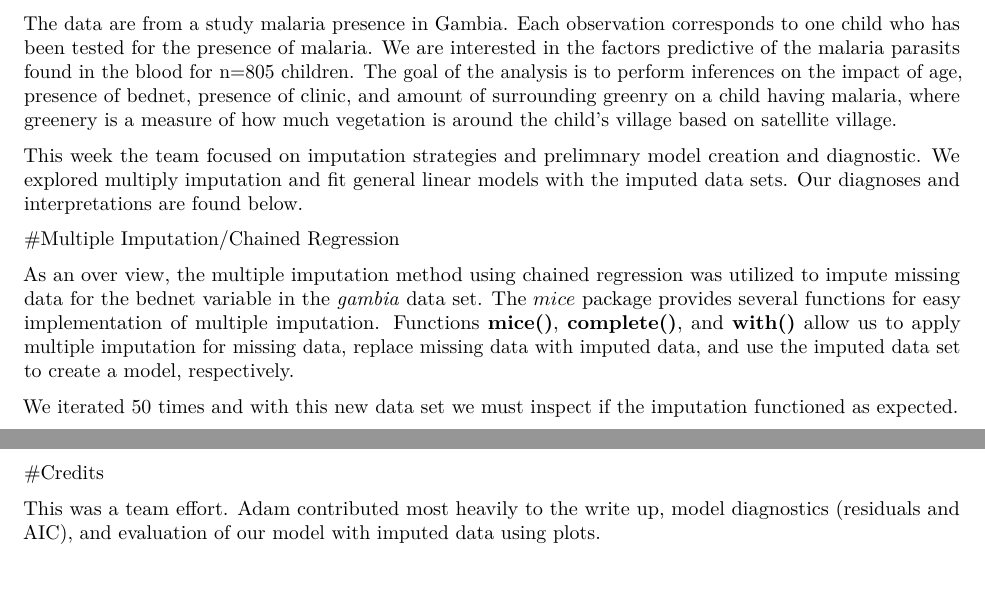
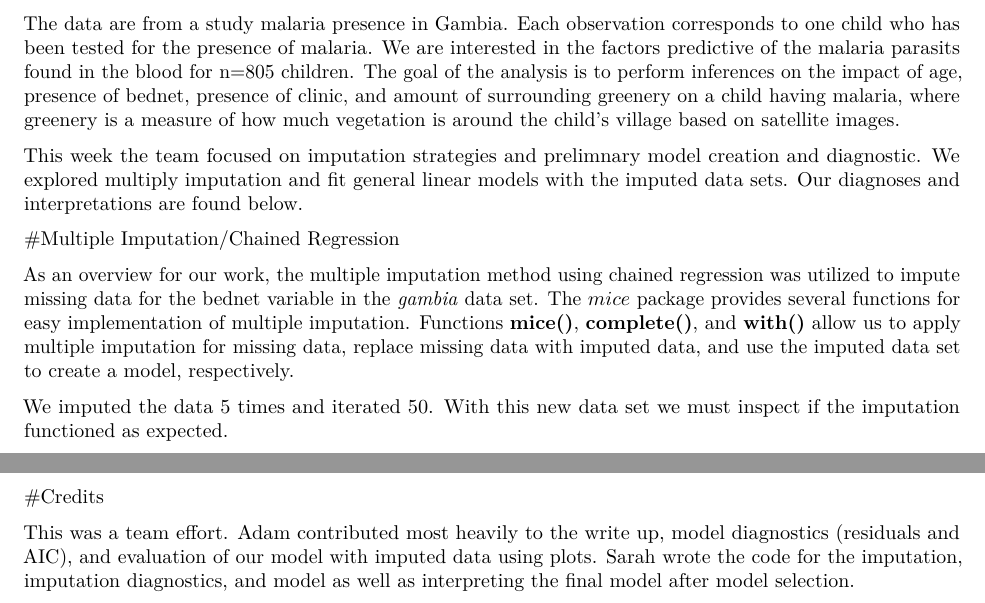
Before and after one commit to sez11/malaria_case3, an R Markdown document (case3-2.Rmd): two parts of pages 1 and 8 of 9, joined at a grey line, cut so that both start at the same text, the shorter picture padded with empty space. Rendered offline with R 4.5, knitr and Pandoc, then LaTeX, with nearby package versions; code that draws random numbers runs with fixed seeds of ours.

Commit message:
small edits

````diff
--- a/case3-2.Rmd
+++ b/case3-2.Rmd
@@ -7,7 +7,7 @@ output: pdf_document
 
 #Introduction
 
-The data are from a study malaria presence in Gambia. Each observation corresponds to one child who has been tested for the presence of malaria. We are interested in the factors predictive of the malaria parasits found in the blood for n=805 children. The goal of the analysis is to perform inferences on the impact of age, presence of bednet, presence of clinic, and amount of surrounding greenry on a child having malaria, where greenery is a measure of how much vegetation is around the child's village based on satellite village.
+The data are from a study malaria presence in Gambia. Each observation corresponds to one child who has been tested for the presence of malaria. We are interested in the factors predictive of the malaria parasits found in the blood for n=805 children. The goal of the analysis is to perform inferences on the impact of age, presence of bednet, presence of clinic, and amount of surrounding greenery on a child having malaria, where greenery is a measure of how much vegetation is around the child's village based on satellite images.
 
 This week the team focused on imputation strategies and prelimnary model creation and diagnostic. We explored multiply imputation and fit general linear models with the imputed data sets. Our diagnoses and interpretations are found below.
 
@@ -29,12 +29,13 @@ summary(tempData)
 completedData <- complete(tempData,1)
 #this function returns the imputed data set, with the second parameter in the function determining which data set you are returning(the 1st of the 5 imputed data sets in this case)
 ```
-As an over view, the multiple imputation method using chained regression was utilized to impute missing data for the bednet variable in the *gambia* data set. The $mice$ package provides several functions for easy implementation of multiple imputation. Functions **mice()**, **complete()**, and **with()** allow us to apply multiple imputation for missing data, replace missing data with imputed data, and use the imputed data set to create a model, respectively.
+As an overview for our work, the multiple imputation method using chained regression was utilized to impute missing data for the bednet variable in the *gambia* data set. The $mice$ package provides several functions for easy implementation of multiple imputation. Functions **mice()**, **complete()**, and **with()** allow us to apply multiple imputation for missing data, replace missing data with imputed data, and use the imputed data set to create a model, respectively.
 
-We iterated 50 times and with this new data set we must inspect if the imputation functioned as expected.
+We imputed the data 5 times and iterated 50. With this new data set we must inspect if the imputation functioned as expected.
 
 ##Inspection of Missing Data
 ```{r, echo=FALSE, results="hide", message=FALSE, warning=FALSE}
+
 xyplot(tempData,Y ~ BEDNET + AGE+ PHC+ GREEN,pch=18,cex=1)
 #unfortunately provides little information when comparing imputed to observed
 
@@ -125,7 +126,7 @@ In future revisions of this analysis, we look to examine the effects of choosing
 
 #Credits
 
-This was a team effort. Adam contributed most heavily to the write up, model diagnostics (residuals and AIC), and evaluation of our model with imputed data using plots.
+This was a team effort. Adam contributed most heavily to the write up, model diagnostics (residuals and AIC), and evaluation of our model with imputed data using plots. Sarah wrote the code for the imputation, imputation diagnostics, and model as well as interpreting the final model after model selection.
 
 #References
 
````
Also changed, not shown: case3-2.pdf.
